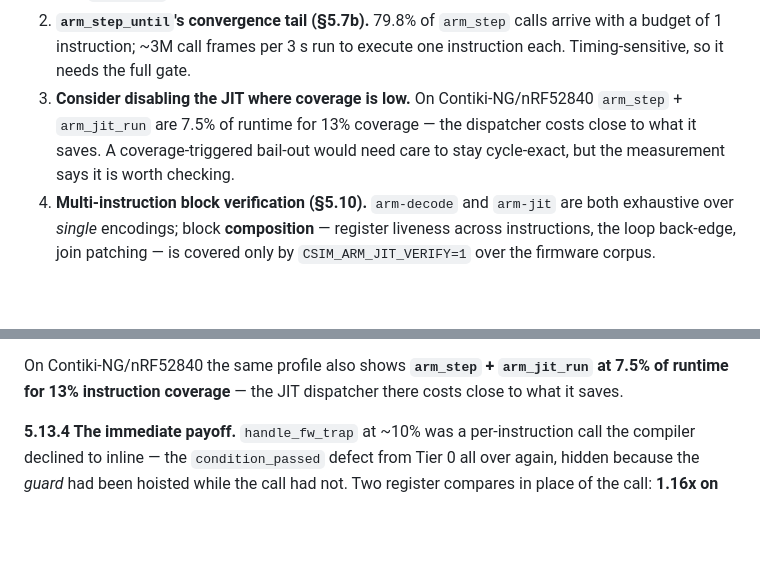
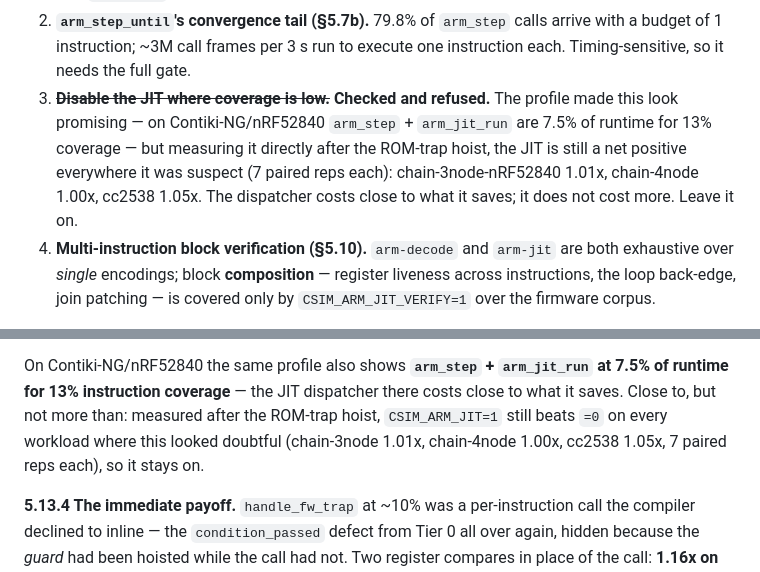
Before and after one commit to joakimeriksson/cooja-ng, a Markdown page: docs/design/arm-performance-plan.md, 2 parts joined by grey strips. Drawn GitHub-style; blank space fills up the shorter version.

Commit message:
docs: the JIT is still a net win where the profile made it look doubtful
The profile in §5.13.3 showed arm_step + arm_jit_run at 7.5% of runtime on
Contiki-NG/nRF52840 for 13% instruction coverage, and the plan flagged
switching the JIT off there as worth checking. Checked, after the ROM-trap
hoist changed the interpreter baseline: CSIM_ARM_JIT=1 still beats =0 on every
workload where it looked doubtful — chain-3node 1.01x, chain-4node 1.00x,
cc2538 1.05x, 7 paired reps each. The dispatcher costs close to what it saves,
not more. Leave it on.

Docs only.

Co-Authored-By: Claude Opus 5 <noreply@anthropic.com>

```diff
--- a/docs/design/arm-performance-plan.md
+++ b/docs/design/arm-performance-plan.md
@@ -60,10 +60,13 @@ Thumb-2 all optimise that 5%.
 2. **`arm_step_until`'s convergence tail (§5.7b).** 79.8% of `arm_step` calls
    arrive with a budget of 1 instruction; ~3M call frames per 3 s run to execute
    one instruction each. Timing-sensitive, so it needs the full gate.
-3. **Consider disabling the JIT where coverage is low.** On Contiki-NG/nRF52840
-   `arm_step` + `arm_jit_run` are 7.5% of runtime for 13% coverage — the
-   dispatcher costs close to what it saves. A coverage-triggered bail-out would
-   need care to stay cycle-exact, but the measurement says it is worth checking.
+3. ~~**Disable the JIT where coverage is low.**~~ **Checked and refused.** The
+   profile made this look promising — on Contiki-NG/nRF52840 `arm_step` +
+   `arm_jit_run` are 7.5% of runtime for 13% coverage — but measuring it
+   directly after the ROM-trap hoist, the JIT is still a net positive
+   everywhere it was suspect (7 paired reps each): chain-3node-nRF52840 1.01x,
+   chain-4node 1.00x, cc2538 1.05x. The dispatcher costs close to what it
+   saves; it does not cost more. Leave it on.
 4. **Multi-instruction block verification (§5.10).** `arm-decode` and `arm-jit`
    are both exhaustive over *single* encodings; block **composition** —
    register liveness across instructions, the loop back-edge, join patching —
@@ -1139,7 +1142,10 @@ should have been measured before any of that work rather than after.
 
 On Contiki-NG/nRF52840 the same profile also shows **`arm_step` + `arm_jit_run`
 at 7.5% of runtime for 13% instruction coverage** — the JIT dispatcher there
-costs close to what it saves.
+costs close to what it saves. Close to, but not more than: measured after the
+ROM-trap hoist, `CSIM_ARM_JIT=1` still beats `=0` on every workload where this
+looked doubtful (chain-3node 1.01x, chain-4node 1.00x, cc2538 1.05x, 7 paired
+reps each), so it stays on.
 
 **5.13.4 The immediate payoff.** `handle_fw_trap` at ~10% was a per-instruction
 call the compiler declined to inline — the `condition_passed` defect from Tier
```
